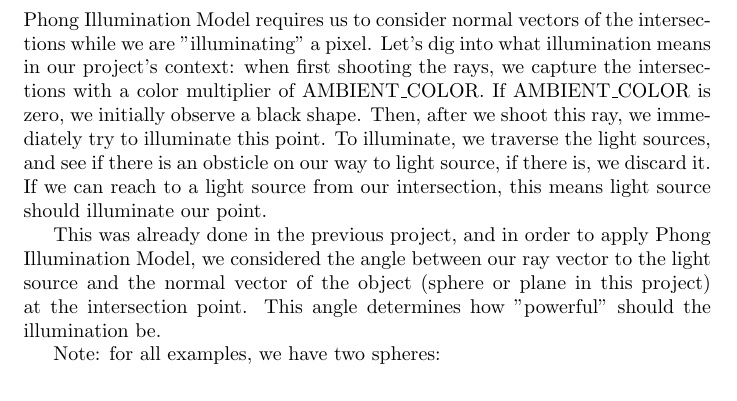
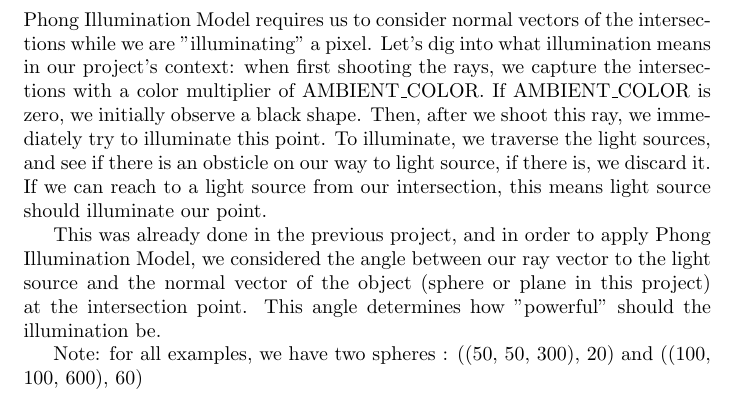
Before and after one commit to yigitozkavci/Cmpe460Assignments, a LaTeX problem sheet (Assignment-2/report.tex): part of page 2 of 8, cut so that both start at the same text. Compiled offline with pdfLaTeX.

Commit message:
Update report of the assignment 2

```diff
--- a/Assignment-2/report.tex
+++ b/Assignment-2/report.tex
@@ -37,7 +37,7 @@ Phong Illumination Model requires us to consider normal vectors of the intersect
 
 This was already done in the previous project, and in order to apply Phong Illumination Model, we considered the angle between our ray vector to the light source and the normal vector of the object (sphere or plane in this project) at the intersection point. This angle determines how "powerful" should the illumination be.
 
-Note: for all examples, we have two spheres:
+Note: for all examples, we have two spheres : ((50, 50, 300), 20) and ((100, 100, 600), 60)
 
 
 \subsection{Examples}
```
Also changed, not shown: Assignment-2/report.pdf, 1 other file.
